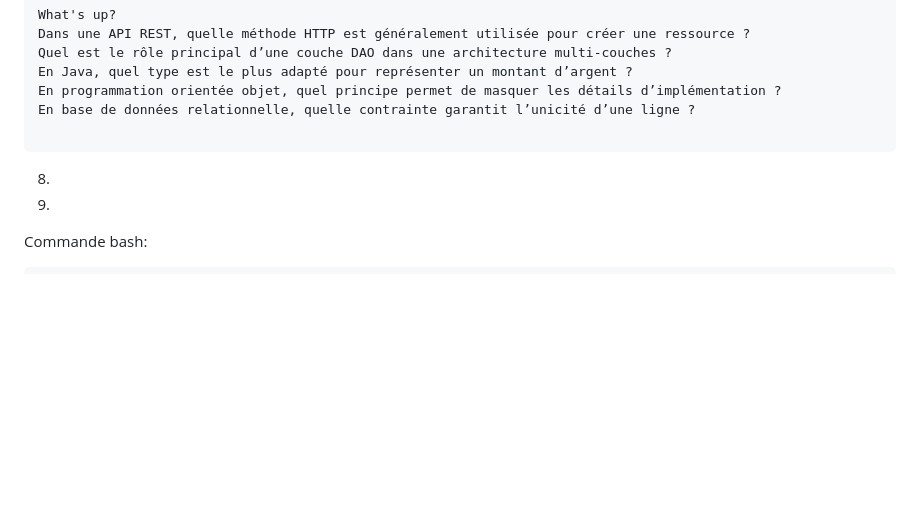
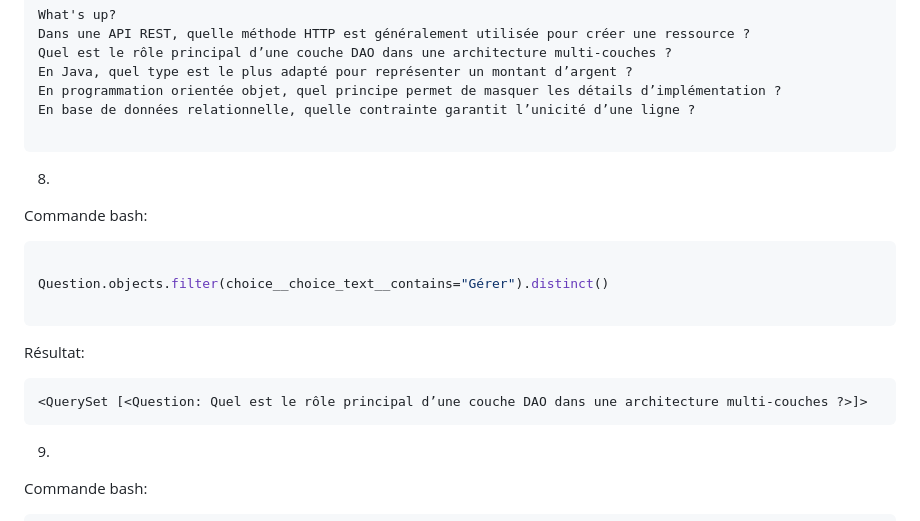
Before and after one commit to remicampistron512/django-tutorial, a Markdown page: doc/notes.md, the part around the change. Drawn GitHub-style; blank space fills up the shorter version.

Commit message:
exercice 2.2.2.2 8

````diff
--- a/doc/notes.md
+++ b/doc/notes.md
@@ -186,6 +186,20 @@ En base de données relationnelle, quelle contrainte garantit l’unicité d’u
 
 8.
 
+Commande bash:
+
+```bash
+
+Question.objects.filter(choice__choice_text__contains="Gérer").distinct()
+
+```
+
+Résultat:
+
+
+```
+<QuerySet [<Question: Quel est le rôle principal d’une couche DAO dans une architecture multi-couches ?>]>
+```
 9.
 
 Commande bash:
````
